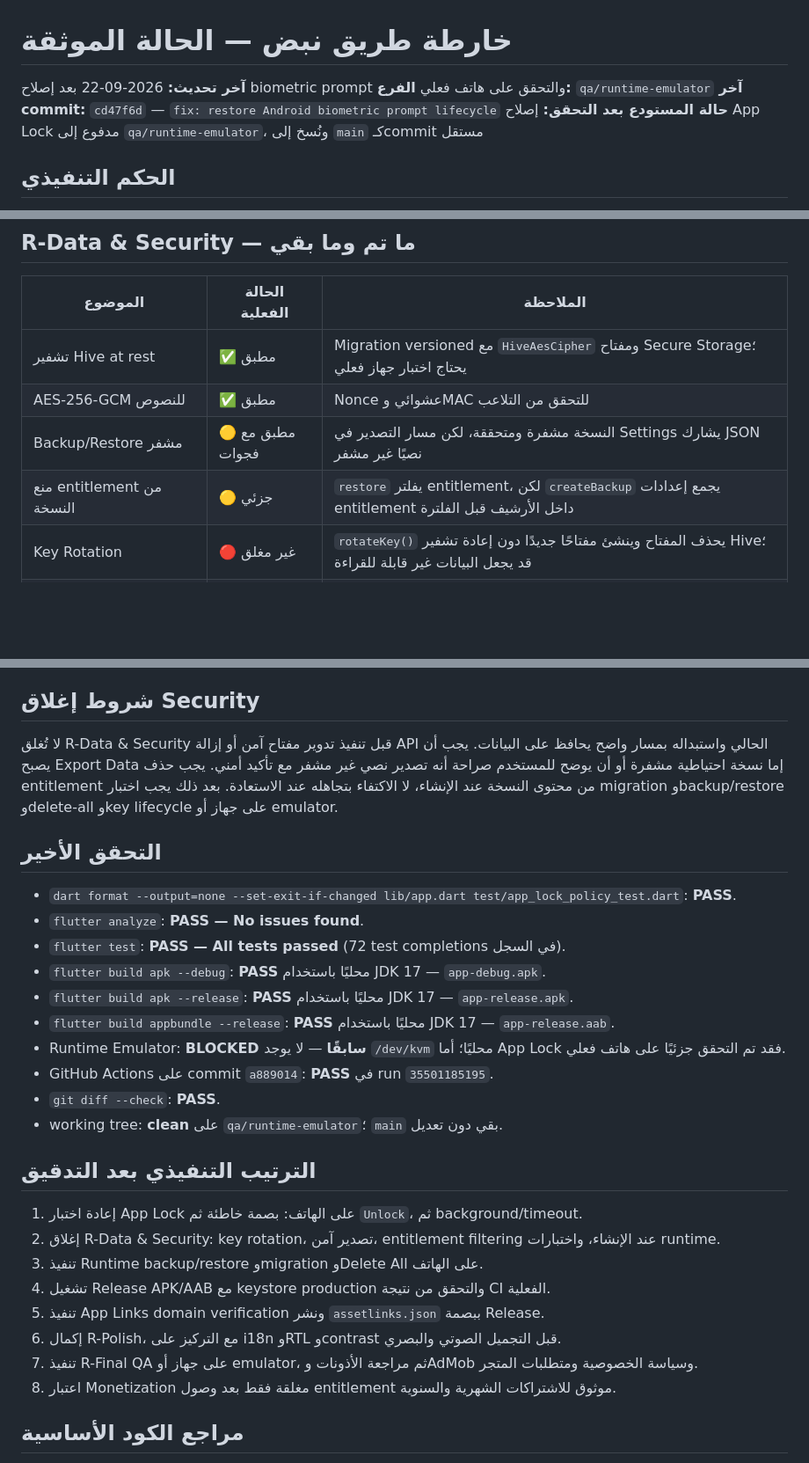
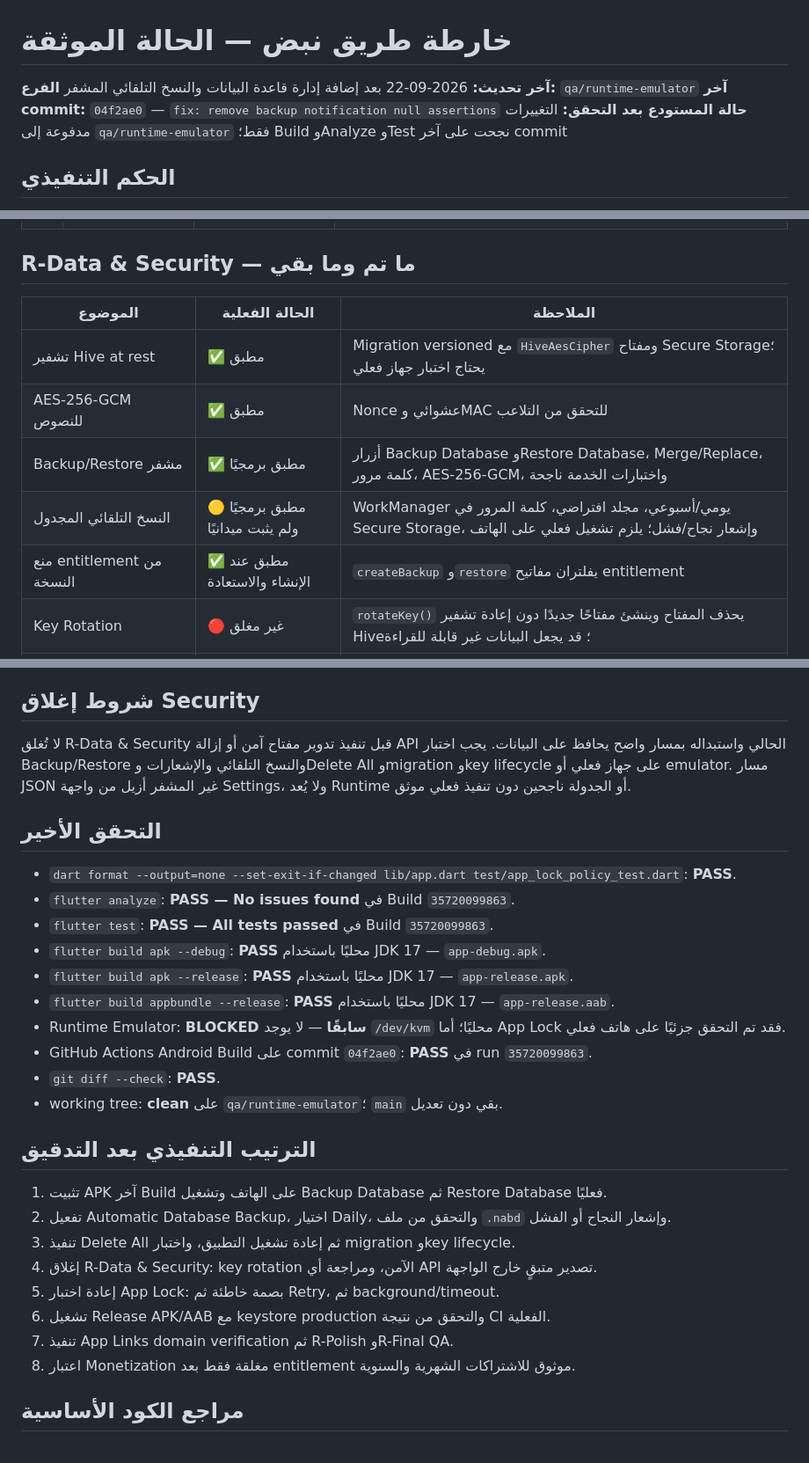
Before and after one commit to toufikben/nabd-rebuild, a Markdown page: ROADMAP.md, 3 parts joined by grey strips. Shown at 88% size. Drawn GitHub-style; blank space fills up the shorter version.

```diff
--- a/ROADMAP.md
+++ b/ROADMAP.md
@@ -1,9 +1,9 @@
 # خارطة طريق نبض — الحالة الموثقة
 
-**آخر تحديث:** 2026-09-22 بعد إصلاح biometric prompt والتحقق على هاتف فعلي
+**آخر تحديث:** 2026-09-22 بعد إضافة إدارة قاعدة البيانات والنسخ التلقائي المشفر
 **الفرع:** `qa/runtime-emulator`
-**آخر commit:** `cd47f6d` — `fix: restore Android biometric prompt lifecycle`
-**حالة المستودع بعد التحقق:** إصلاح App Lock مدفوع إلى `qa/runtime-emulator`، ونُسخ إلى `main` كـcommit مستقل
+**آخر commit:** `04f2ae0` — `fix: remove backup notification null assertions`
+**حالة المستودع بعد التحقق:** التغييرات مدفوعة إلى `qa/runtime-emulator` فقط؛ Build وAnalyze وTest نجحت على آخر commit
 
 ## الحكم التنفيذي
 
@@ -30,8 +30,9 @@
 |---|---|---|
 | تشفير Hive at rest | ✅ مطبق | Migration versioned مع `HiveAesCipher` ومفتاح Secure Storage؛ يحتاج اختبار جهاز فعلي |
 | AES-256-GCM للنصوص | ✅ مطبق | Nonce عشوائي وMAC للتحقق من التلاعب |
-| Backup/Restore مشفر | 🟡 مطبق مع فجوات | النسخة مشفرة ومتحققة، لكن مسار التصدير في Settings يشارك JSON نصيًا غير مشفر |
-| منع entitlement من النسخة | 🟡 جزئي | `restore` يفلتر entitlement، لكن `createBackup` يجمع إعدادات entitlement داخل الأرشيف قبل الفلترة |
+| Backup/Restore مشفر | ✅ مطبق برمجيًا | أزرار Backup Database وRestore Database، Merge/Replace، كلمة مرور، AES-256-GCM، واختبارات الخدمة ناجحة |
+| النسخ التلقائي المجدول | 🟡 مطبق برمجيًا ولم يثبت ميدانيًا | WorkManager يومي/أسبوعي، مجلد افتراضي، كلمة المرور في Secure Storage، وإشعار نجاح/فشل؛ يلزم تشغيل فعلي على الهاتف |
+| منع entitlement من النسخة | ✅ مطبق عند الإنشاء والاستعادة | `createBackup` و`restore` يفلتران مفاتيح entitlement |
 | Key Rotation | 🔴 غير مغلق | `rotateKey()` يحذف المفتاح وينشئ مفتاحًا جديدًا دون إعادة تشفير Hive؛ قد يجعل البيانات غير قابلة للقراءة |
 | Delete All Data | 🟡 مطبق | يحذف الصناديق والوسائط، لكنه يتعمد إبقاء مفتاح التشفير؛ يجب تثبيت قرار دورة حياة المفتاح باختبار وسياسة واضحة |
 | حماية مسارات ZIP | ✅ مطبق | فحص traversal والحجم وعدد الملفات والـschema والـduplicate IDs |
@@ -57,31 +58,31 @@
 
 ## شروط إغلاق Security
 
-لا تُغلق R-Data & Security قبل تنفيذ تدوير مفتاح آمن أو إزالة API الحالي واستبداله بمسار واضح يحافظ على البيانات. يجب أن يصبح Export Data إما نسخة احتياطية مشفرة أو أن يوضح للمستخدم صراحة أنه تصدير نصي غير مشفر مع تأكيد أمني. يجب حذف entitlement من محتوى النسخة عند الإنشاء، لا الاكتفاء بتجاهله عند الاستعادة. بعد ذلك يجب اختبار migration وbackup/restore وdelete-all وkey lifecycle على جهاز أو emulator.
+لا تُغلق R-Data & Security قبل تنفيذ تدوير مفتاح آمن أو إزالة API الحالي واستبداله بمسار واضح يحافظ على البيانات. يجب اختبار Backup/Restore والنسخ التلقائي والإشعارات وDelete All وmigration وkey lifecycle على جهاز فعلي أو emulator. مسار JSON غير المشفر أزيل من واجهة Settings، ولا يُعد Runtime أو الجدولة ناجحين دون تنفيذ فعلي موثق.
 
 ## التحقق الأخير
 
 - `dart format --output=none --set-exit-if-changed lib/app.dart test/app_lock_policy_test.dart`: **PASS**.
-- `flutter analyze`: **PASS — No issues found**.
-- `flutter test`: **PASS — All tests passed** (72 test completions في السجل).
+- `flutter analyze`: **PASS — No issues found** في Build `35720099863`.
+- `flutter test`: **PASS — All tests passed** في Build `35720099863`.
 - `flutter build apk --debug`: **PASS** محليًا باستخدام JDK 17 — `app-debug.apk`.
 - `flutter build apk --release`: **PASS** محليًا باستخدام JDK 17 — `app-release.apk`.
 - `flutter build appbundle --release`: **PASS** محليًا باستخدام JDK 17 — `app-release.aab`.
 - Runtime Emulator: **BLOCKED سابقًا** — لا يوجد `/dev/kvm` محليًا؛ أما App Lock فقد تم التحقق جزئيًا على هاتف فعلي.
-- GitHub Actions على commit `a889014`: **PASS** في run `35501185195`.
+- GitHub Actions Android Build على commit `04f2ae0`: **PASS** في run `35720099863`.
 - `git diff --check`: **PASS**.
 - working tree: **clean** على `qa/runtime-emulator`؛ `main` بقي دون تعديل.
 
 ## الترتيب التنفيذي بعد التدقيق
 
-1. إعادة اختبار App Lock على الهاتف: بصمة خاطئة ثم `Unlock`، ثم background/timeout.
-2. إغلاق R-Data & Security: key rotation، تصدير آمن، entitlement filtering عند الإنشاء، واختبارات runtime.
-3. تنفيذ Runtime backup/restore وmigration وDelete All على الهاتف.
-4. تشغيل Release APK/AAB مع keystore production والتحقق من نتيجة CI الفعلية.
-5. تنفيذ App Links domain verification ونشر `assetlinks.json` ببصمة Release.
-6. إكمال R-Polish، مع التركيز على i18n وRTL وcontrast قبل التجميل الصوتي والبصري.
-7. تنفيذ R-Final QA على جهاز أو emulator، ثم مراجعة الأذونات وAdMob وسياسة الخصوصية ومتطلبات المتجر.
-8. اعتبار Monetization مغلقة فقط بعد وصول entitlement موثوق للاشتراكات الشهرية والسنوية.
+1. تثبيت APK آخر Build على الهاتف وتشغيل Backup Database ثم Restore Database فعليًا.
+2. تفعيل Automatic Database Backup، اختيار Daily، والتحقق من ملف `.nabd` وإشعار النجاح أو الفشل.
+3. تنفيذ Delete All ثم إعادة تشغيل التطبيق، واختبار migration وkey lifecycle.
+4. إغلاق R-Data & Security: key rotation الآمن، ومراجعة أي API تصدير متبقٍ خارج الواجهة.
+5. إعادة اختبار App Lock: بصمة خاطئة ثم Retry، ثم background/timeout.
+6. تشغيل Release APK/AAB مع keystore production والتحقق من نتيجة CI الفعلية.
+7. تنفيذ App Links domain verification ثم R-Polish وR-Final QA.
+8. اعتبار Monetization مغلقة فقط بعد entitlement موثوق للاشتراكات الشهرية والسنوية.
 
 ## مراجع الكود الأساسية
 
```
Also changed, not shown: other parts of ROADMAP.md (+1 -1 lines), docs/PROJECT_COMPLETION_ROADMAP_2026-09-22.md (+20 -6 lines).
